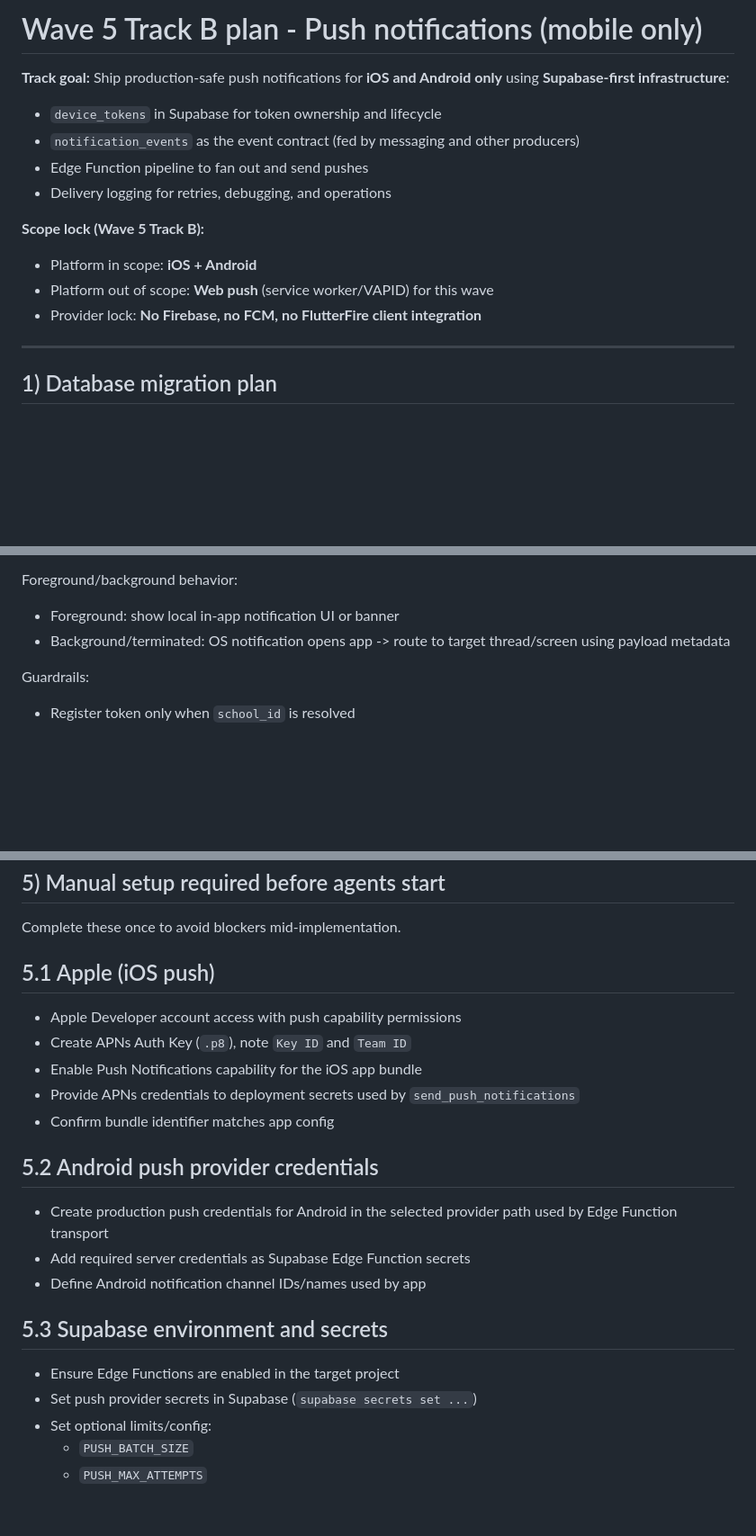
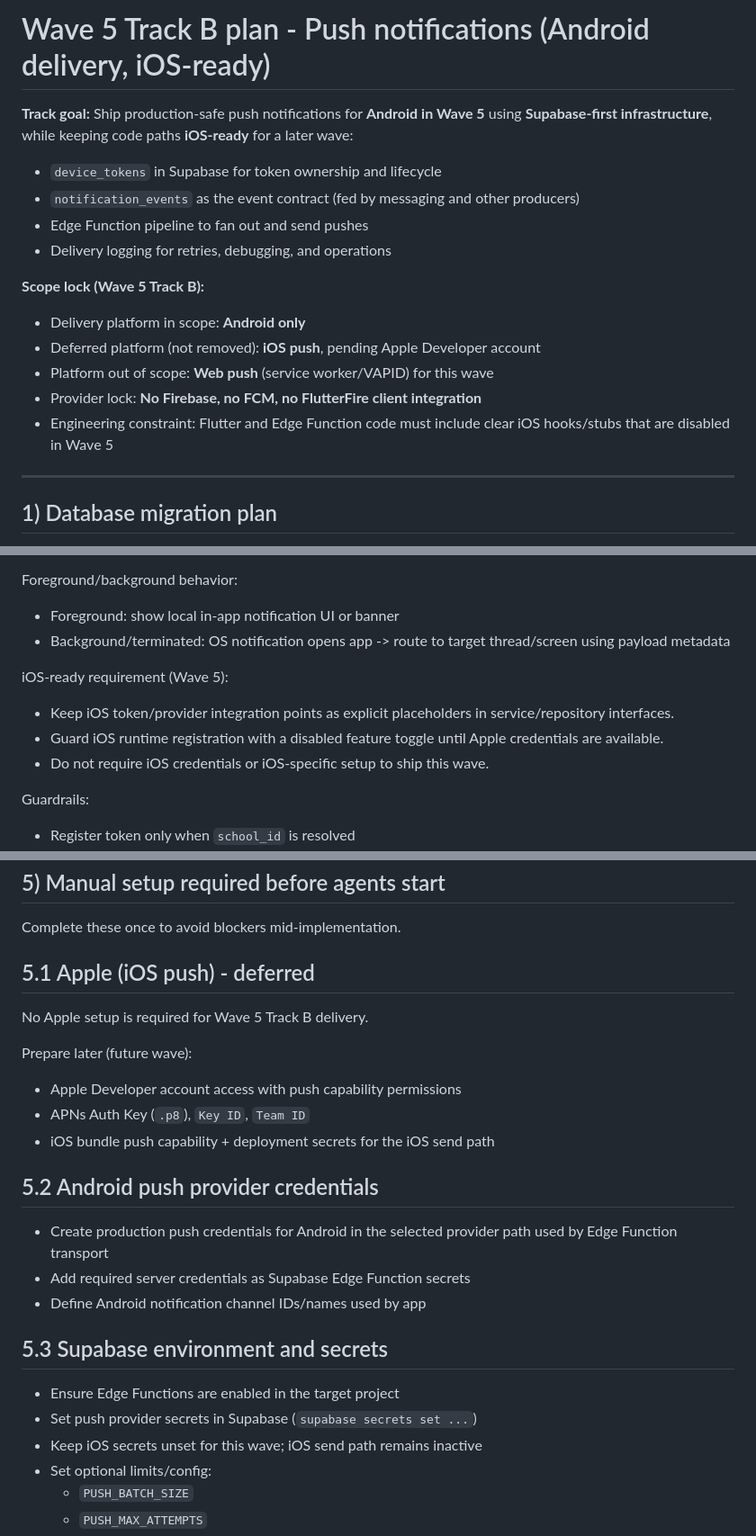
Before and after one commit to abdulsamadaidid-code/Schoolify, a Markdown page: docs/wave5_track_b_plan.md, 3 parts joined by grey strips. Shown at 90% size. Drawn GitHub-style; blank space fills up the shorter version.

Commit message:
Update Track B scope: Android delivery only, iOS deferred
- Track B now delivers Android push in Wave 5; iOS deferred pending
  Apple Developer account (not permanently removed)
- Flutter and Edge Function must include disabled iOS stubs so
  enabling iOS later requires credentials only, not code rewrites
- Web push remains out of scope for this wave

Co-Authored-By: Claude Sonnet 4.6 <noreply@anthropic.com>

```diff
--- a/docs/wave5_track_b_plan.md
+++ b/docs/wave5_track_b_plan.md
@@ -1,6 +1,6 @@
-# Wave 5 Track B plan - Push notifications (mobile only)
+# Wave 5 Track B plan - Push notifications (Android delivery, iOS-ready)
 
-**Track goal:** Ship production-safe push notifications for **iOS and Android only** using **Supabase-first infrastructure**:
+**Track goal:** Ship production-safe push notifications for **Android in Wave 5** using **Supabase-first infrastructure**, while keeping code paths **iOS-ready** for a later wave:
 
 - `device_tokens` in Supabase for token ownership and lifecycle
 - `notification_events` as the event contract (fed by messaging and other producers)
@@ -9,9 +9,11 @@
 
 **Scope lock (Wave 5 Track B):**
 
-- Platform in scope: **iOS + Android**
+- Delivery platform in scope: **Android only**
+- Deferred platform (not removed): **iOS push**, pending Apple Developer account
 - Platform out of scope: **Web push** (service worker/VAPID) for this wave
 - Provider lock: **No Firebase, no FCM, no FlutterFire client integration**
+- Engineering constraint: Flutter and Edge Function code must include clear iOS hooks/stubs that are disabled in Wave 5
 
 ---
 
@@ -208,6 +212,12 @@ Foreground/background behavior:
 - Foreground: show local in-app notification UI or banner
 - Background/terminated: OS notification opens app -> route to target thread/screen using payload metadata
 
+iOS-ready requirement (Wave 5):
+
+- Keep iOS token/provider integration points as explicit placeholders in service/repository interfaces.
+- Guard iOS runtime registration with a disabled feature toggle until Apple credentials are available.
+- Do not require iOS credentials or iOS-specific setup to ship this wave.
+
 Guardrails:
 
 - Register token only when `school_id` is resolved
@@ -251,13 +262,15 @@ Recommended merge order:
 
 Complete these once to avoid blockers mid-implementation.
 
-## 5.1 Apple (iOS push)
+## 5.1 Apple (iOS push) - deferred
+
+No Apple setup is required for Wave 5 Track B delivery.
+
+Prepare later (future wave):
 
 - Apple Developer account access with push capability permissions
-- Create APNs Auth Key (`.p8`), note `Key ID` and `Team ID`
-- Enable Push Notifications capability for the iOS app bundle
-- Provide APNs credentials to deployment secrets used by `send_push_notifications`
-- Confirm bundle identifier matches app config
+- APNs Auth Key (`.p8`), `Key ID`, `Team ID`
+- iOS bundle push capability + deployment secrets for the iOS send path
 
 ## 5.2 Android push provider credentials
 
@@ -269,6 +282,7 @@ Complete these once to avoid blockers mid-implementation.
 
 - Ensure Edge Functions are enabled in the target project
 - Set push provider secrets in Supabase (`supabase secrets set ...`)
+- Keep iOS secrets unset for this wave; iOS send path remains inactive
 - Set optional limits/config:
   - `PUSH_BATCH_SIZE`
   - `PUSH_MAX_ATTEMPTS`
```
Also changed, not shown: other parts of docs/wave5_track_b_plan.md (+6 -2 lines), docs/wave5_plan.md (+4 -2 lines).
